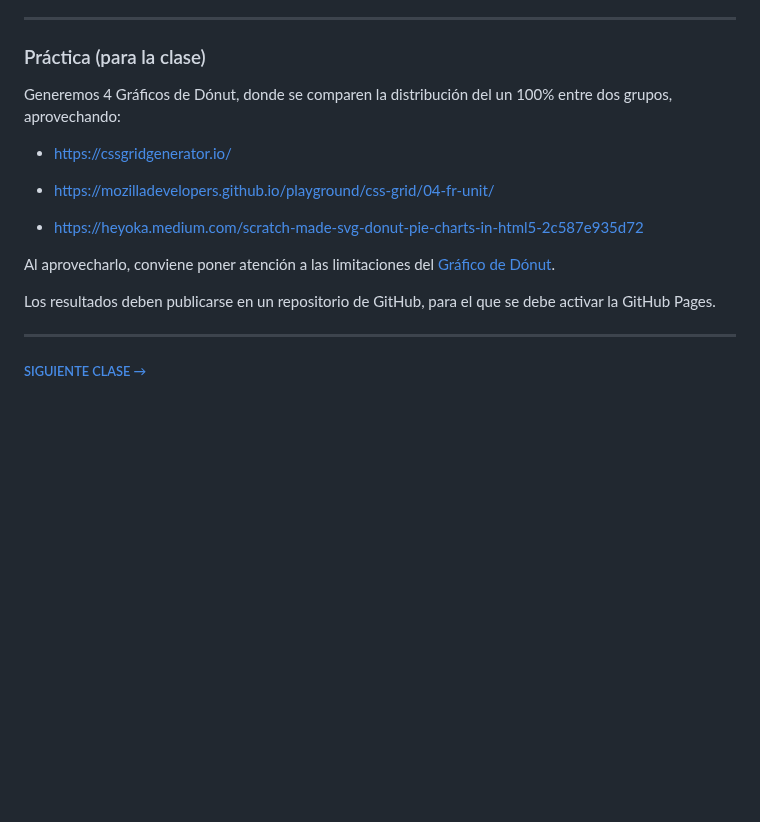
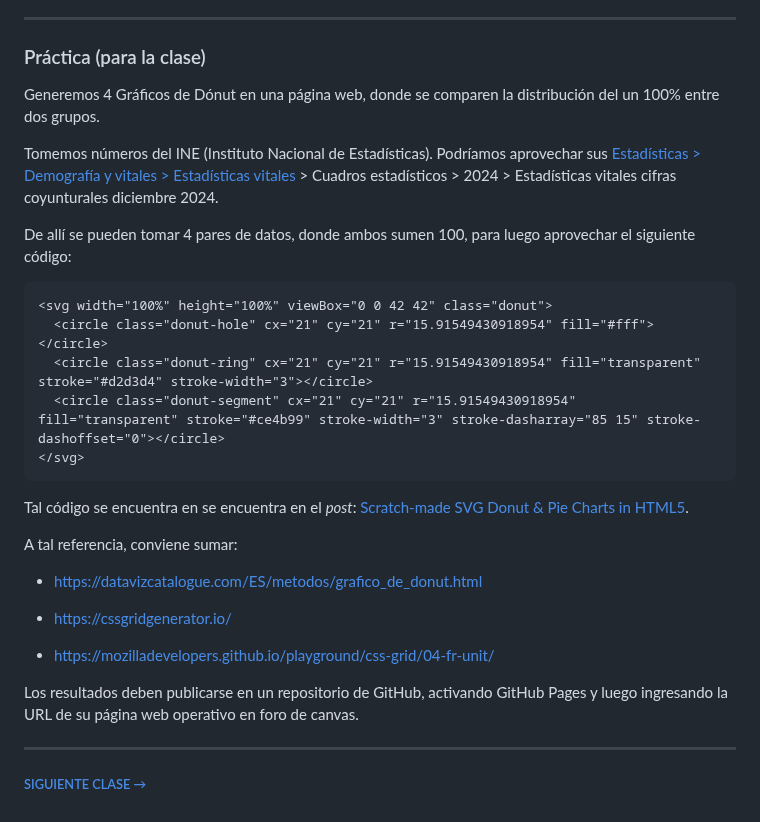
Before and after one commit to profesorfaco/opr, a Markdown page: clase-01/README.md, the part around the change. Rendered like a GitHub page; blank space fills up the shorter version.

````diff
--- a/clase-01/README.md
+++ b/clase-01/README.md
@@ -76,17 +76,31 @@ La lectura de cualquiera de tales artículo le servirá a cada estudiantes para
 
 ### Práctica (para la clase)
 
-Generemos 4 Gráficos de Dónut, donde se comparen la distribución del un 100% entre dos grupos, aprovechando:
+Generemos 4 Gráficos de Dónut en una página web, donde se comparen la distribución del un 100% entre dos grupos.
+
+Tomemos números del INE (Instituto Nacional de Estadísticas). Podríamos aprovechar sus [Estadísticas > Demografía y vitales > Estadísticas vitales](https://www.ine.gob.cl/estadisticas/sociales/demografia-y-vitales/nacimientos-matrimonios-y-defunciones) > Cuadros estadísticos > 2024 > Estadísticas vitales cifras coyunturales diciembre 2024.
+
+De allí se pueden tomar 4 pares de datos, donde ambos sumen 100, para luego aprovechar el siguiente código:
+
+```
+<svg width="100%" height="100%" viewBox="0 0 42 42" class="donut">
+  <circle class="donut-hole" cx="21" cy="21" r="15.91549430918954" fill="#fff"></circle>
+  <circle class="donut-ring" cx="21" cy="21" r="15.91549430918954" fill="transparent" stroke="#d2d3d4" stroke-width="3"></circle>
+  <circle class="donut-segment" cx="21" cy="21" r="15.91549430918954" fill="transparent" stroke="#ce4b99" stroke-width="3" stroke-dasharray="85 15" stroke-dashoffset="0"></circle>
+</svg>
+```
+
+Tal código se encuentra en  se encuentra en el *post*: [Scratch-made SVG Donut & Pie Charts in HTML5](https://heyoka.medium.com/scratch-made-svg-donut-pie-charts-in-html5-2c587e935d72).
+
+A tal referencia, conviene sumar:
+
+- https://datavizcatalogue.com/ES/metodos/grafico_de_donut.html
 
 - https://cssgridgenerator.io/
 
 - https://mozilladevelopers.github.io/playground/css-grid/04-fr-unit/
 
-- https://heyoka.medium.com/scratch-made-svg-donut-pie-charts-in-html5-2c587e935d72
-
-Al aprovecharlo, conviene poner atención a las limitaciones del [Gráfico de Dónut](https://datavizcatalogue.com/ES/metodos/grafico_de_donut.html).
-
-Los resultados deben publicarse en un repositorio de GitHub, para el que se debe activar la GitHub Pages.
+Los resultados deben publicarse en un repositorio de GitHub, activando GitHub Pages y luego ingresando la URL de su página web operativo en foro de canvas.
 
 - - - - - - -
 
````
